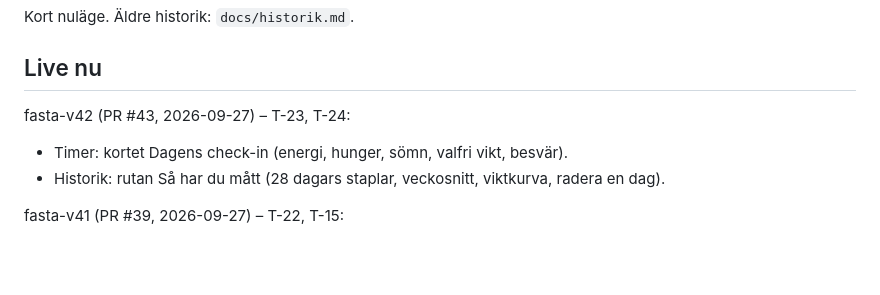
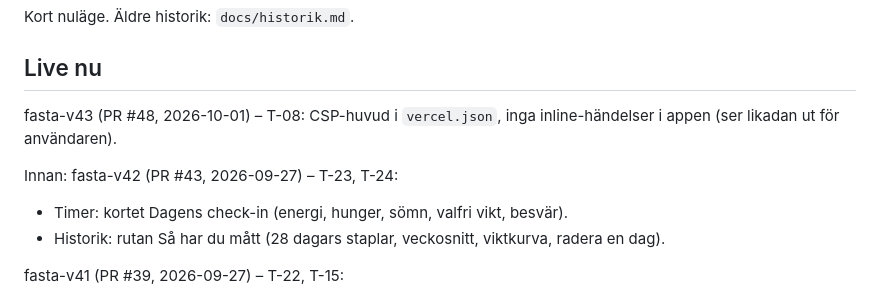
Before and after one commit to Pighills/Fasta, a Markdown page: docs/STATUS.md, the part around the change. Drawn GitHub-style; blank space fills up the shorter version.

Commit message:
STATUS: fasta-v43 live (T-08)
Co-Authored-By: Claude Opus 5.5 <noreply@anthropic.com>

```diff
--- a/docs/STATUS.md
+++ b/docs/STATUS.md
@@ -3,7 +3,9 @@
 Kort nuläge. Äldre historik: `docs/historik.md`.
 
 ## Live nu
-fasta-v42 (PR #43, 2026-09-27) – T-23, T-24:
+fasta-v43 (PR #48, 2026-10-01) – T-08: CSP-huvud i `vercel.json`, inga inline-händelser i appen (ser likadan ut för användaren).
+
+Innan: fasta-v42 (PR #43, 2026-09-27) – T-23, T-24:
 - Timer: kortet Dagens check-in (energi, hunger, sömn, valfri vikt, besvär).
 - Historik: rutan Så har du mått (28 dagars staplar, veckosnitt, viktkurva, radera en dag).
 
```
